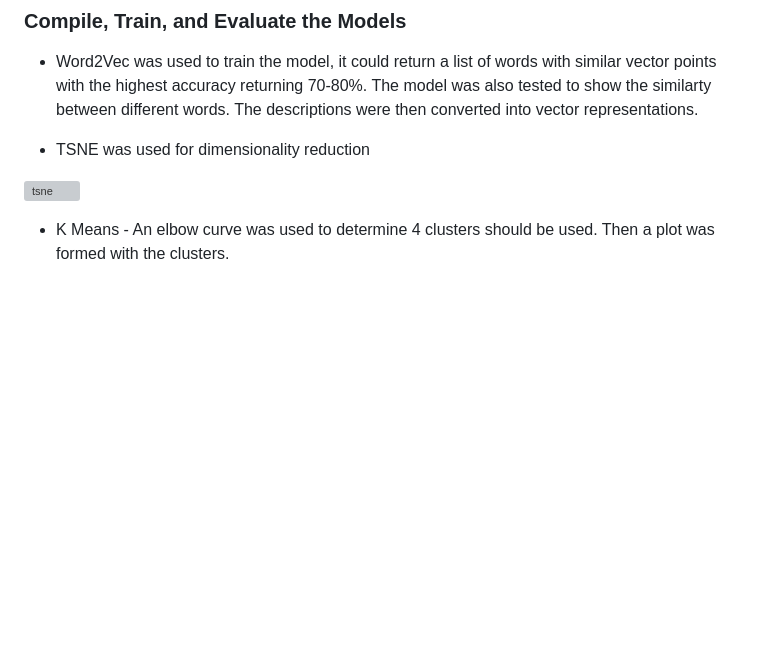
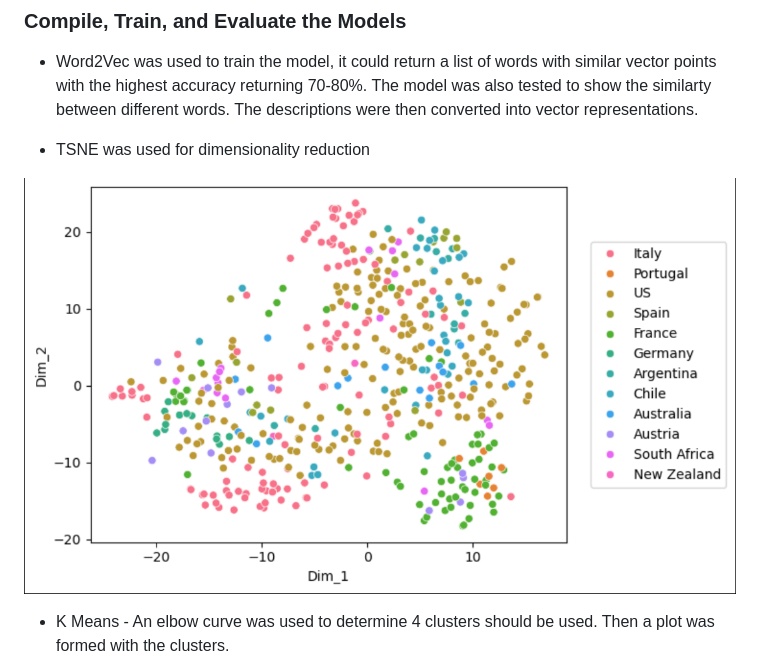
Before and after one commit to desireetrevino/SpiceUpYourLife, a Markdown page: README.md, the part around the change printed below. Rendered like a GitHub page; pictures changed too: Outputs/TSNE_plot.png; blank space fills up the shorter version; grey boxes are pictures that could not be loaded.

Commit message:
finally have the plots showing up correctly

```diff
--- a/README.md
+++ b/README.md
@@ -39,7 +39,7 @@ In order to convert the descriptions to vectors using Word2Vec, the description
 
 * TSNE was used for dimensionality reduction
 
-![tsne](./Outputs/tsne_plot.png)
+![TSNE](./Outputs/TSNE_plot.png)
 
 * K Means - An elbow curve was used to determine 4 clusters should be used. Then a plot was formed with the clusters.
 
```
Also changed, not shown: other parts of README.md (+1 -1 lines), Outputs/Kmeans_elbow.png.
